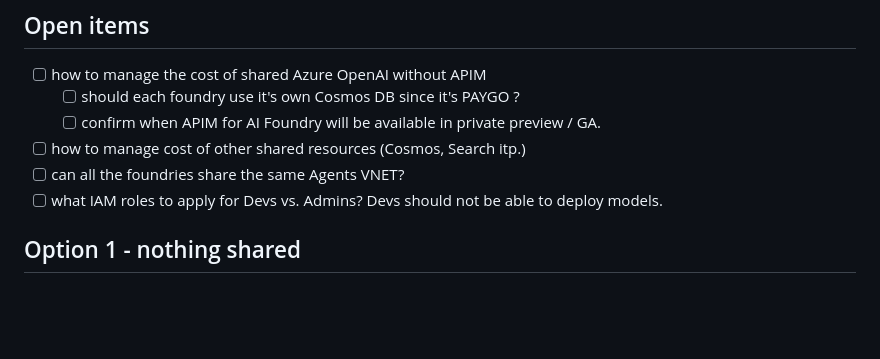
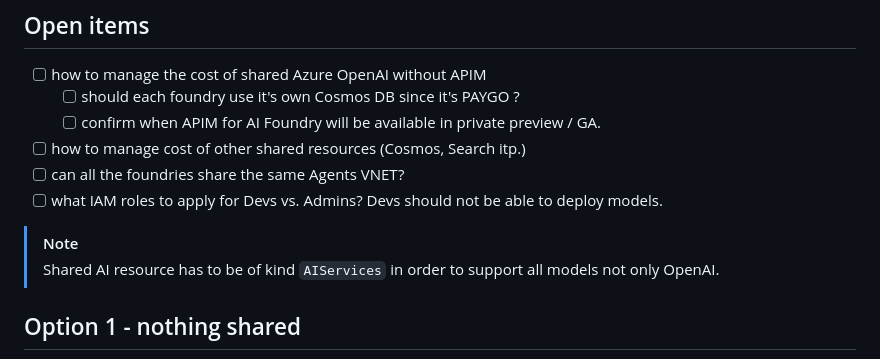
Before and after one commit to msft-mfg-ai/ai-foundry-config-testing, a Markdown page: README.md, the part around the change. Drawn GitHub-style; blank space fills up the shorter version.

```diff
--- a/README.md
+++ b/README.md
@@ -8,6 +8,9 @@
 - [ ] how to manage cost of other shared resources (Cosmos, Search itp.)
 - [ ] can all the foundries share the same Agents VNET?
 - [ ] what IAM roles to apply for Devs vs. Admins? Devs should not be able to deploy models.
+
+> [!NOTE]
+> Shared AI resource has to be of kind `AIServices` in order to support all models not only OpenAI.
 
 ## Option 1 - nothing shared
  ![Nothing shared approach](./Resources/1-nothing_shared.png)
```
